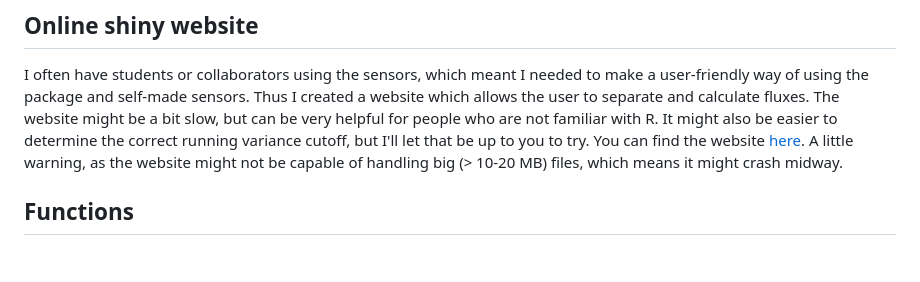
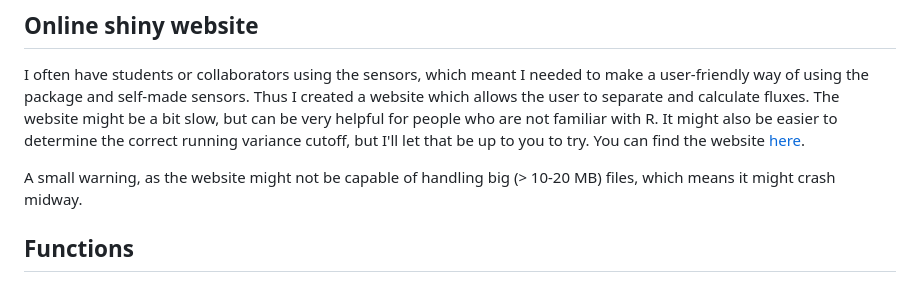
Before and after one commit to JonasStage/FluxSeparator, a Markdown page: README.md, the part around the change. Rendered like a GitHub page; blank space fills up the shorter version.

```diff
--- a/README.md
+++ b/README.md
@@ -17,7 +17,8 @@ remotes::install_github('JonasStage/FluxSeparator')
 
 ## Online shiny website
 I often have students or collaborators using the sensors, which meant I needed to make a user-friendly way of using the package and self-made sensors. Thus I created a website which allows the user to separate and calculate fluxes. The website might be a bit slow, but can be very helpful for people who are not familiar with R. It might also be easier to determine the correct running variance cutoff, but I'll let that be up to you to try. You can find the website [here](https://ecoshiny.sdu.dk/Methane_sensor_calculation/).
-A little warning, as the website might not be capable of handling big (> 10-20 MB) files, which means it might crash midway.
+
+A small warning, as the website might not be capable of handling big (> 10-20 MB) files, which means it might crash midway.
 
 ## Functions
 As of now the package consists of four functions and one dataset. A quick walkthrough of the functions is listed here, for more information and examples on usage see the R documentation of each function:
```
